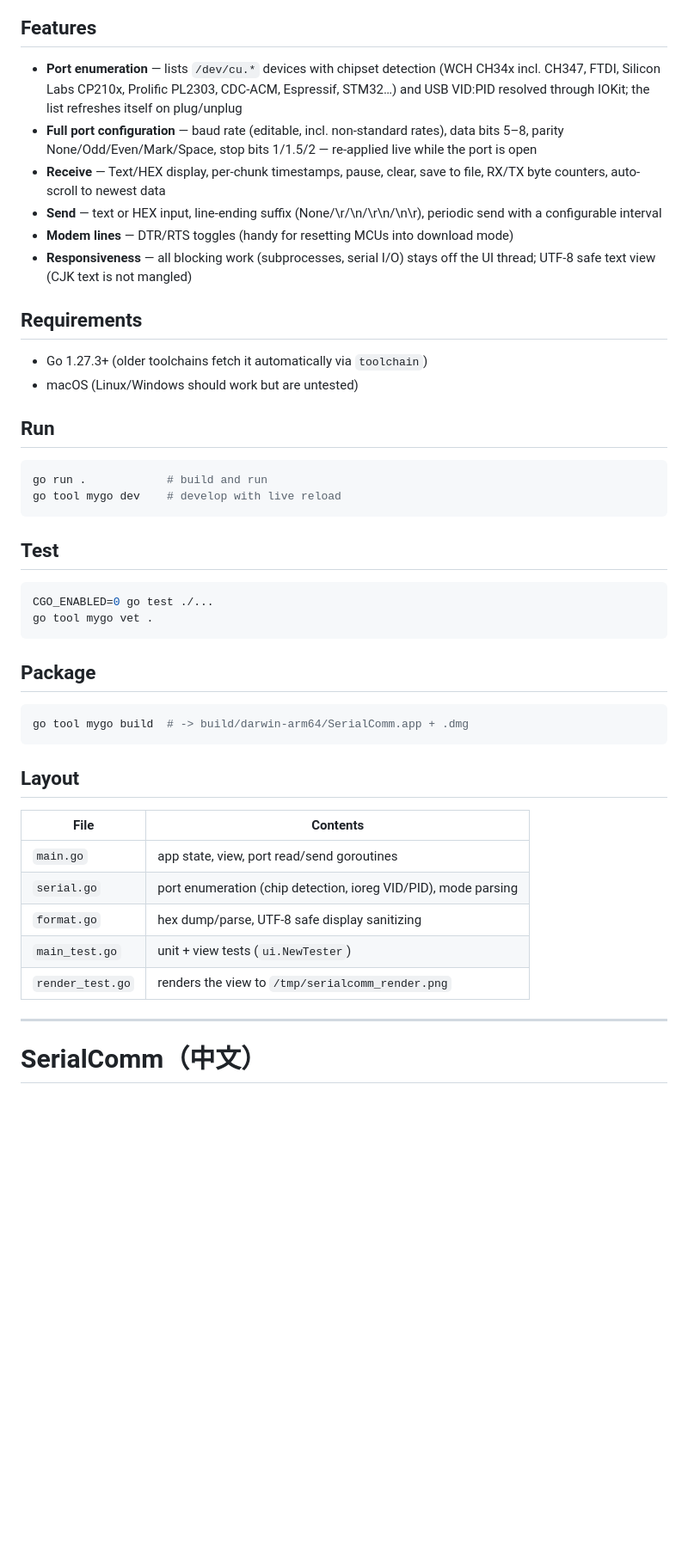
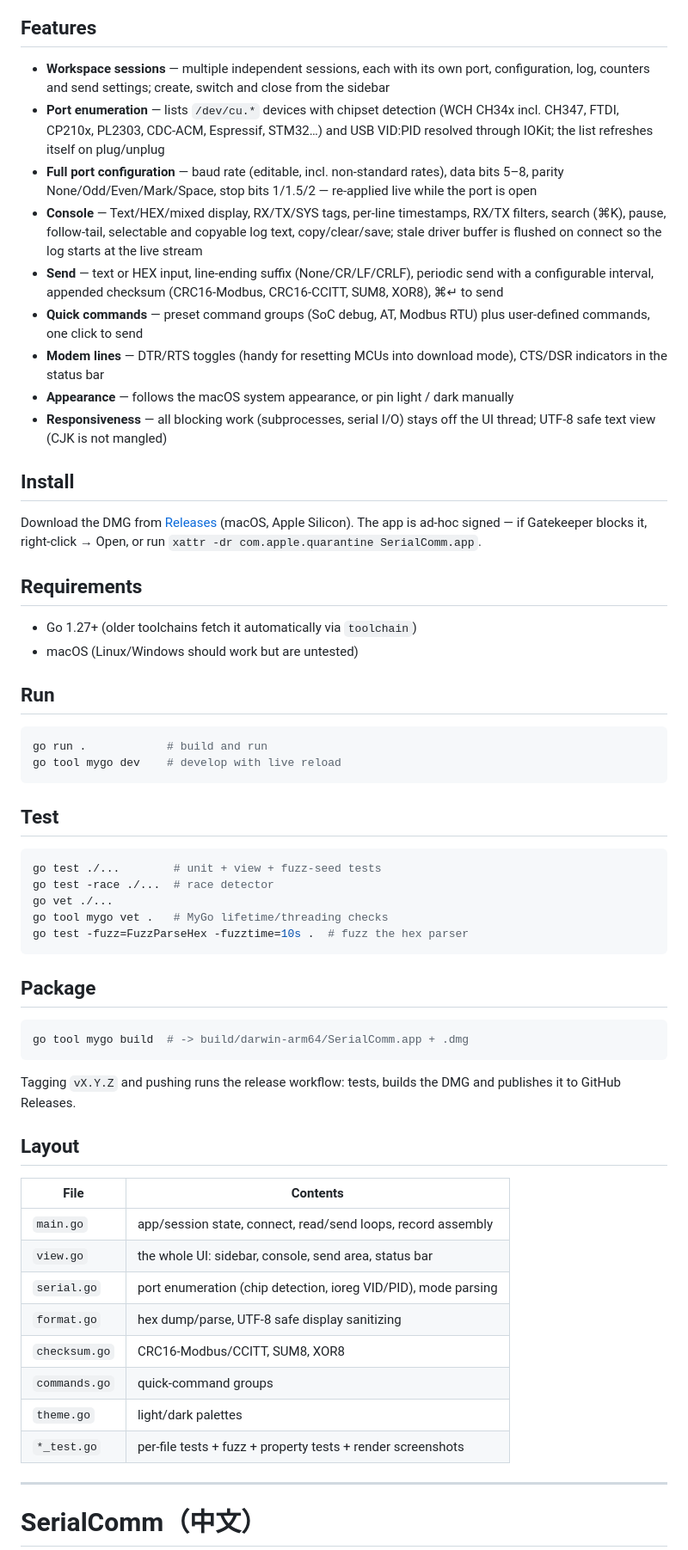
Before and after one commit to xixijay1988/SerialComm, a Markdown page: README.md, the part around one of its changes. Shown at 86% size. GitHub-like rendering; blank space fills up the shorter version.

````diff
--- a/README.md
+++ b/README.md
@@ -9,24 +18,42 @@ webview, no cgo) and [go.bug.st/serial](https://go.bug.st/serial).
 ## Features
 
-- **Port enumeration** — lists `/dev/cu.*` devices with chipset detection
-  (WCH CH34x incl. CH347, FTDI, Silicon Labs CP210x, Prolific PL2303,
-  CDC-ACM, Espressif, STM32…) and USB VID:PID resolved through IOKit;
-  the list refreshes itself on plug/unplug
+- **Workspace sessions** — multiple independent sessions, each with its
+  own port, configuration, log, counters and send settings; create,
+  switch and close from the sidebar
+- **Port enumeration** — lists `/dev/cu.*` devices with chipset
+  detection (WCH CH34x incl. CH347, FTDI, CP210x, PL2303, CDC-ACM,
+  Espressif, STM32…) and USB VID:PID resolved through IOKit; the list
+  refreshes itself on plug/unplug
 - **Full port configuration** — baud rate (editable, incl. non-standard
   rates), data bits 5–8, parity None/Odd/Even/Mark/Space, stop bits
   1/1.5/2 — re-applied live while the port is open
-- **Receive** — Text/HEX display, per-chunk timestamps, pause, clear,
-  save to file, RX/TX byte counters, auto-scroll to newest data
-- **Send** — text or HEX input, line-ending suffix (None/\r/\n/\r\n/\n\r),
-  periodic send with a configurable interval
+- **Console** — Text/HEX/mixed display, RX/TX/SYS tags, per-line
+  timestamps, RX/TX filters, search (⌘K), pause, follow-tail,
+  selectable and copyable log text, copy/clear/save; stale driver
+  buffer is flushed on connect so the log starts at the live stream
+- **Send** — text or HEX input, line-ending suffix (None/CR/LF/CRLF),
+  periodic send with a configurable interval, appended checksum
+  (CRC16-Modbus, CRC16-CCITT, SUM8, XOR8), ⌘↵ to send
+- **Quick commands** — preset command groups (SoC debug, AT, Modbus
+  RTU) plus user-defined commands, one click to send
 - **Modem lines** — DTR/RTS toggles (handy for resetting MCUs into
-  download mode)
-- **Responsiveness** — all blocking work (subprocesses, serial I/O) stays
-  off the UI thread; UTF-8 safe text view (CJK text is not mangled)
+  download mode), CTS/DSR indicators in the status bar
+- **Appearance** — follows the macOS system appearance, or pin light /
+  dark manually
+- **Responsiveness** — all blocking work (subprocesses, serial I/O)
+  stays off the UI thread; UTF-8 safe text view (CJK is not mangled)
+
+## Install
+
+Download the DMG from
+[Releases](https://github.com/xixijay1988/SerialComm/releases)
+(macOS, Apple Silicon). The app is ad-hoc signed — if Gatekeeper blocks
+it, right-click → Open, or run
+`xattr -dr com.apple.quarantine SerialComm.app`.
 
 ## Requirements
 
-- Go 1.27.3+ (older toolchains fetch it automatically via `toolchain`)
+- Go 1.27+ (older toolchains fetch it automatically via `toolchain`)
 - macOS (Linux/Windows should work but are untested)
 
 ## Run
@@ -39,8 +66,11 @@ go tool mygo dev    # develop with live reload
 ## Test
 
 ```sh
-CGO_ENABLED=0 go test ./...
-go tool mygo vet .
+go test ./...        # unit + view + fuzz-seed tests
+go test -race ./...  # race detector
+go vet ./...
+go tool mygo vet .   # MyGo lifetime/threading checks
+go test -fuzz=FuzzParseHex -fuzztime=10s .  # fuzz the hex parser
 ```
 
 ## Package
@@ -49,15 +79,21 @@ go tool mygo vet .
 go tool mygo build  # -> build/darwin-arm64/SerialComm.app + .dmg
 ```
 
+Tagging `vX.Y.Z` and pushing runs the release workflow: tests, builds
+the DMG and publishes it to GitHub Releases.
+
 ## Layout
 
-| File            | Contents                                                        |
-| --------------- | --------------------------------------------------------------- |
-| `main.go`       | app state, view, port read/send goroutines                       |
-| `serial.go`     | port enumeration (chip detection, ioreg VID/PID), mode parsing   |
-| `format.go`     | hex dump/parse, UTF-8 safe display sanitizing                    |
-| `main_test.go`  | unit + view tests (`ui.NewTester`)                               |
-| `render_test.go`| renders the view to `/tmp/serialcomm_render.png`                |
+| File               | Contents                                                        |
+| ------------------ | --------------------------------------------------------------- |
+| `main.go`          | app/session state, connect, read/send loops, record assembly     |
+| `view.go`          | the whole UI: sidebar, console, send area, status bar            |
+| `serial.go`        | port enumeration (chip detection, ioreg VID/PID), mode parsing   |
+| `format.go`        | hex dump/parse, UTF-8 safe display sanitizing                    |
+| `checksum.go`      | CRC16-Modbus/CCITT, SUM8, XOR8                                   |
+| `commands.go`      | quick-command groups                                            |
+| `theme.go`         | light/dark palettes                                             |
+| `*_test.go`        | per-file tests + fuzz + property tests + render screenshots      |
 
 ---
 
````
Also changed, not shown: other parts of README.md (+37 -11 lines), docs/screenshot-light.png (added), docs/screenshot.png, 1 other file.
